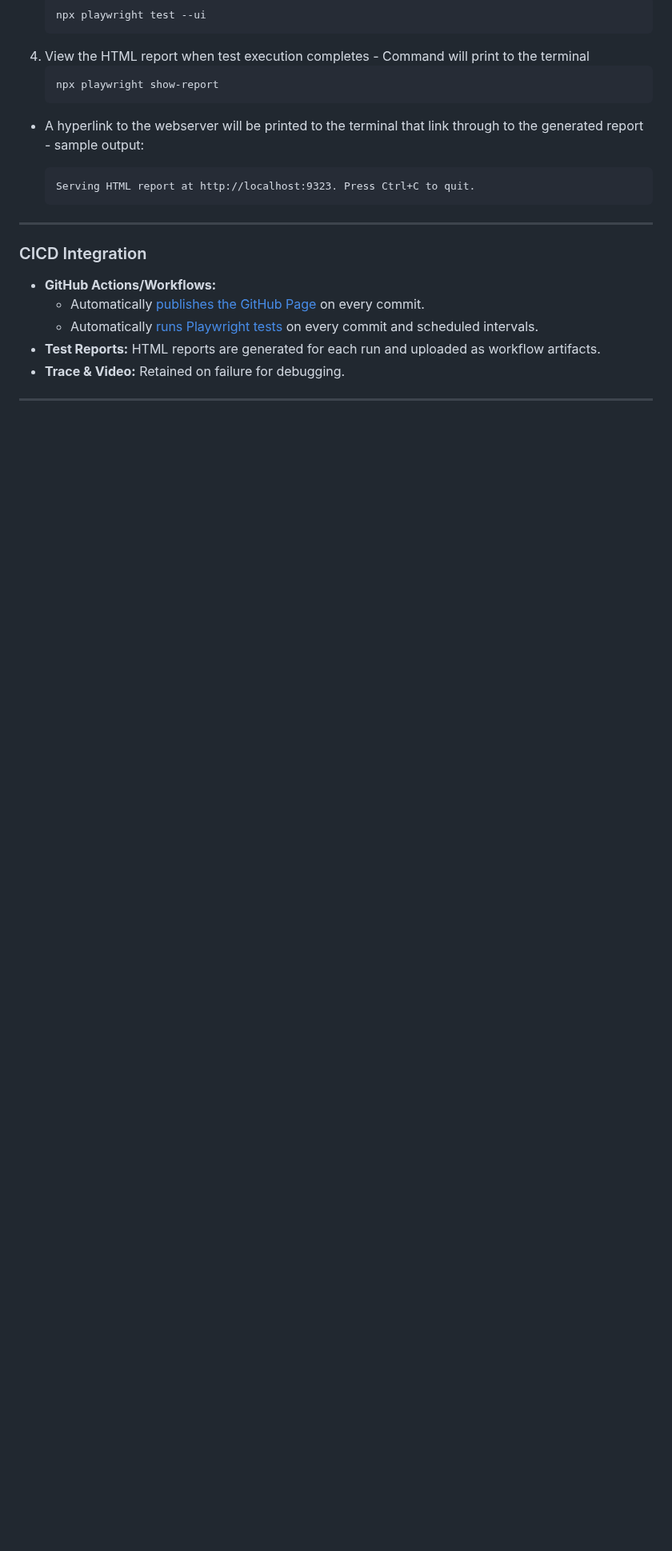
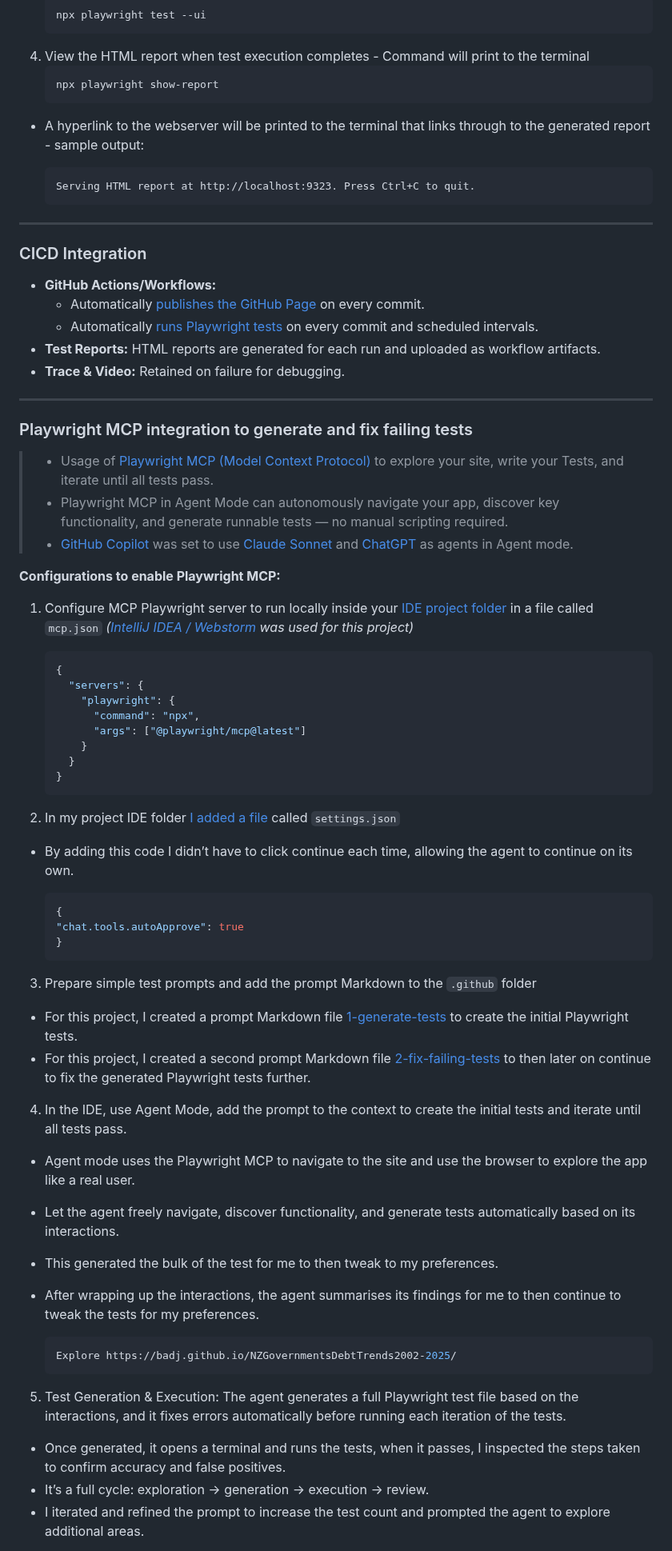
Before and after one commit to badj/NZGovDebtTrends2002-2025, a Markdown page: README.md, the part around one of its changes. Shown at 80% size. GitHub-like rendering; blank space fills up the shorter version.

Commit message:
README.md update: Added a new Playwright MCP integration section to step through the project use and integration for Playwright MCP + Added the configuration files referenced in the section.

````diff
--- a/README.md
+++ b/README.md
@@ -159,7 +160,7 @@
    ```bash
    npx playwright show-report
    ```
-- A hyperlink to the webserver will be printed to the terminal that link through to the generated report - sample output:
+- A hyperlink to the webserver will be printed to the terminal that links through to the generated report - sample output:
 
   ```
   Serving HTML report at http://localhost:9323. Press Ctrl+C to quit.
@@ -175,3 +176,56 @@
 - **Trace & Video:** Retained on failure for debugging.
 
 ---
+### Playwright MCP integration to generate and fix failing tests
+
+> - Usage of [Playwright MCP (Model Context Protocol)](https://github.com/microsoft/playwright-mcp) to explore your site, write your Tests, and iterate until all tests pass.
+> - Playwright MCP in Agent Mode can autonomously navigate your app, discover key functionality, and generate runnable tests — no manual scripting required.
+> - [GitHub Copilot](https://github.com/features/copilot) was set to use [Claude Sonnet](https://www.anthropic.com/claude/sonnet) and [ChatGPT](https://chatgpt.com/) as agents in Agent mode.
+
+**Configurations to enable Playwright MCP:**
+
+1. Configure MCP Playwright server to run locally inside your [IDE project folder](.idea/mcp.json) in a file called ```mcp.json``` *([IntelliJ IDEA / Webstorm](https://www.jetbrains.com/webstorm/) was used for this project)*
+
+   ```JSON
+   {
+     "servers": {
+       "playwright": {
+         "command": "npx",
+         "args": ["@playwright/mcp@latest"]
+       }
+     }
+   }
+   ```
+
+2. In my project IDE folder [I added a file](.idea/settings.json) called ```settings.json```
+
+- By adding this code I didn’t have to click continue each time, allowing the agent to continue on its own.
+
+  ```JSON
+  {
+  "chat.tools.autoApprove": true
+  }
+  ```
+
+3. Prepare simple test prompts and add the prompt Markdown to the ```.github``` folder
+
+- For this project, I created a prompt Markdown file [1-generate-tests](.github/1-generate-tests.prompt.md) to create the initial Playwright tests.
+- For this project, I created a second prompt Markdown file [2-fix-failing-tests](.github/2-fix-failing-tests.prompt.md) to then later on continue to fix the generated Playwright tests further.
+
+4. In the IDE, use Agent Mode, add the prompt to the context to create the initial tests and iterate until all tests pass.
+
+- Agent mode uses the Playwright MCP to navigate to the site and use the browser to explore the app like a real user.
+- Let the agent freely navigate, discover functionality, and generate tests automatically based on its interactions.
+- This generated the bulk of the test for me to then tweak to my preferences.
+- After wrapping up the interactions, the agent summarises its findings for me to then continue to tweak the tests for my preferences.
+
+   ```bash
+   Explore https://badj.github.io/NZGovernmentsDebtTrends2002-2025/
+   ```
+
+5. Test Generation & Execution: The agent generates a full Playwright test file based on the interactions, and it fixes errors automatically before running each iteration of the tests.
+
+- Once generated, it opens a terminal and runs the tests, when it passes, I inspected the steps taken to confirm accuracy and false positives.
+- It’s a full cycle: exploration → generation → execution → review.
+- I iterated and refined the prompt to increase the test count and prompted the agent to explore additional areas.
+
````
Also changed, not shown: other parts of README.md (+9 -2 lines).
